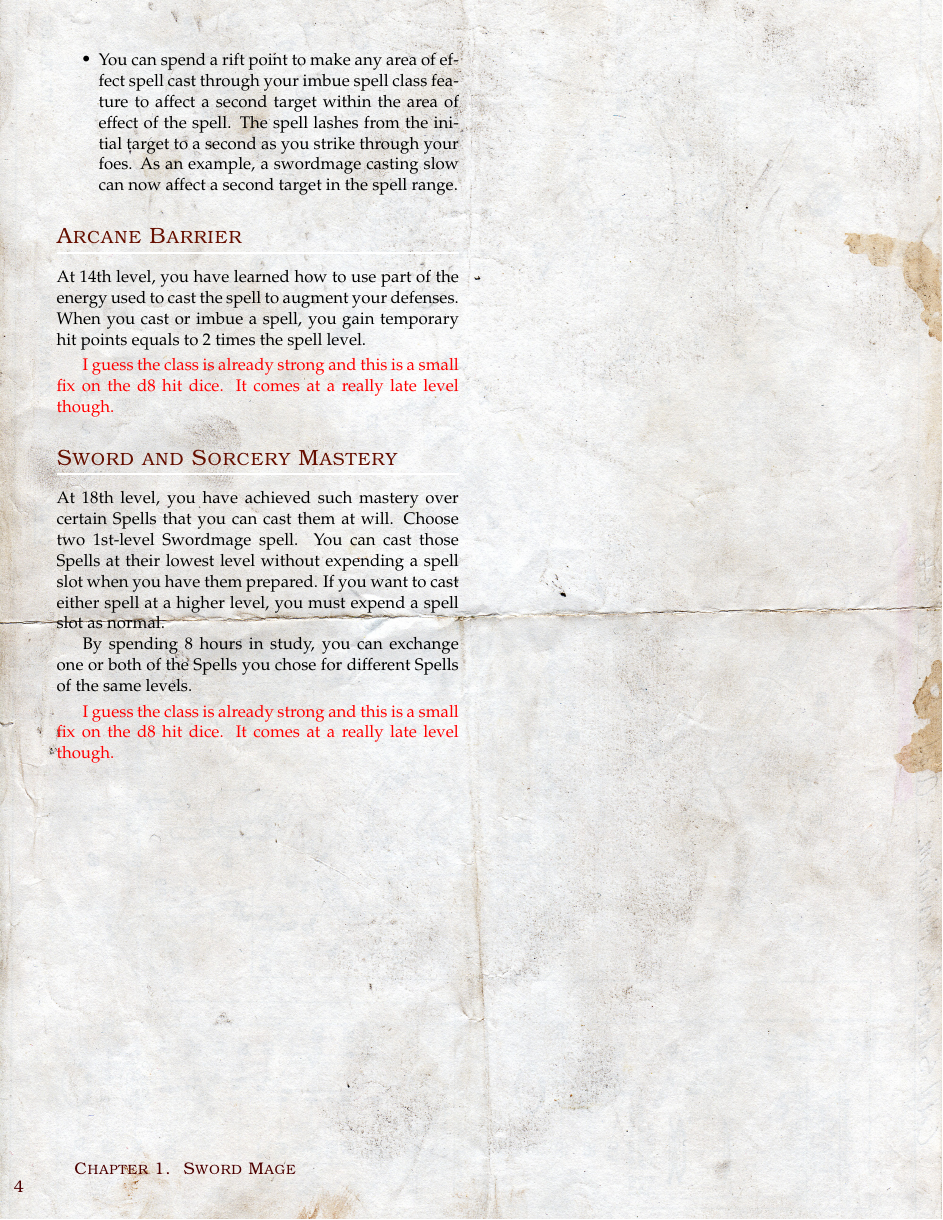
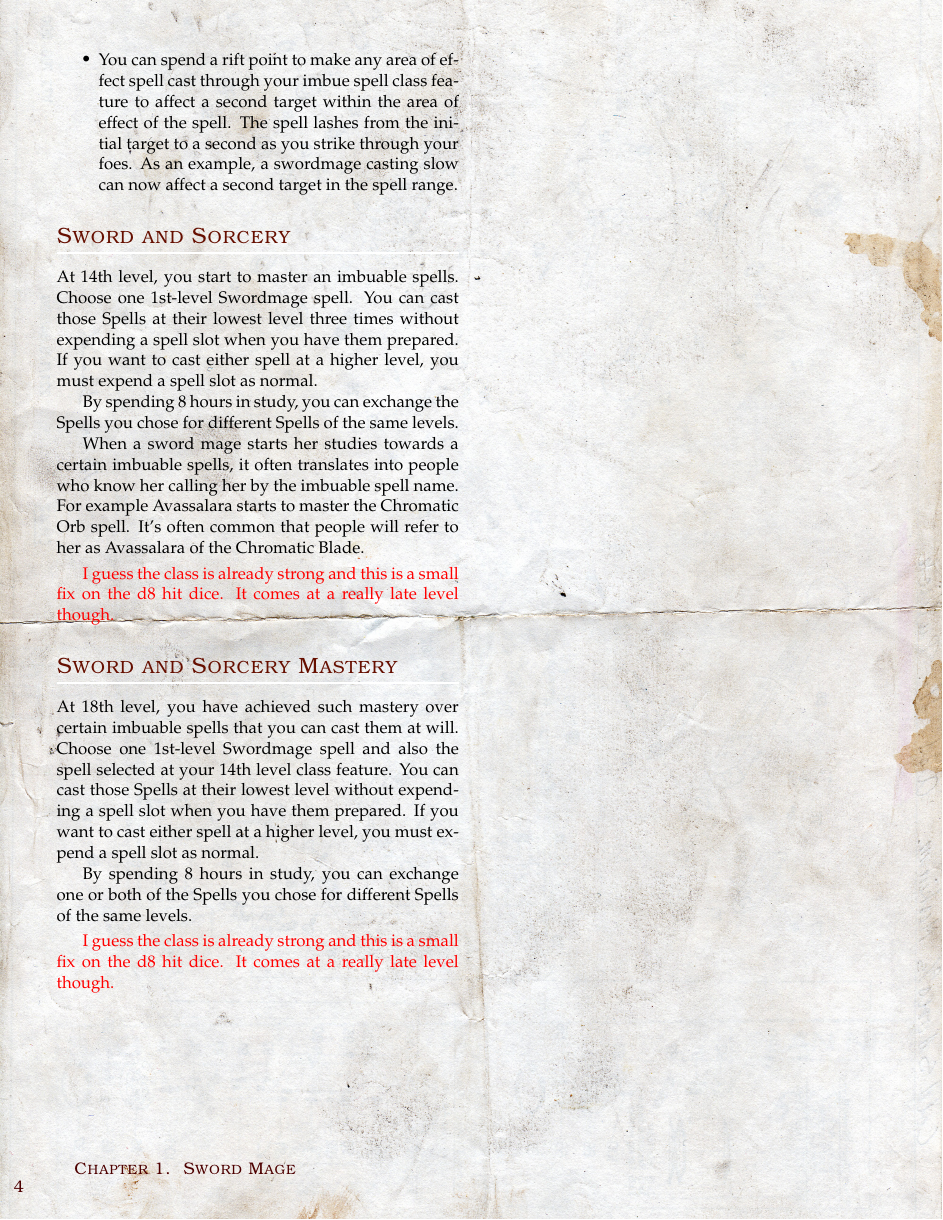
Before and after one commit to marquesarthur/banner-saga-5e, a LaTeX book (book.tex, which reads sections/sword-mage.tex): page 4 of 5. Compiled offline with pdfLaTeX; a LaTeX package or settings file that is missing is left out.

Commit message:
swordmage

```diff
--- a/sections/sword-mage.tex
+++ b/sections/sword-mage.tex
@@ -222,10 +222,14 @@ At 11th level, you have learned to use your rift points to further augment your
 \end{itemize}
 
 
-\section*{Arcane Barrier}
+\section*{Sword and Sorcery}
 
 
-At 14th level, you have learned how to use part of the energy used to cast the spell to augment your defenses. When you cast or imbue a spell, you gain temporary hit points equals to 2 times the spell level.
+At 14th level, you start to master an imbuable spells. Choose one 1st-level Swordmage spell. You can cast those Spells at their lowest level three times without expending a spell slot when you have them prepared. If you want to cast either spell at a higher level, you must expend a spell slot as normal.
+
+By spending 8 hours in study, you can exchange the Spells you chose for different Spells of the same levels.
+
+When a sword mage starts her studies towards a certain imbuable spells, it often translates into people who know her calling her by the imbuable spell name. For example Avassalara starts to master the Chromatic Orb spell. It's often common that people will refer to her as Avassalara of the Chromatic Blade.
 
 
 \smallskip
@@ -237,7 +241,7 @@ At 14th level, you have learned how to use part of the energy used to cast the s
 \section*{Sword and Sorcery Mastery}
 
 
-At 18th level, you have achieved such mastery over certain Spells that you can cast them at will. Choose two 1st-level Swordmage spell. You can cast those Spells at their lowest level without expending a spell slot when you have them prepared. If you want to cast either spell at a higher level, you must expend a spell slot as normal.
+At 18th level, you have achieved such mastery over certain imbuable spells that you can cast them at will. Choose one 1st-level Swordmage spell and also the spell selected at your 14th level class feature. You can cast those Spells at their lowest level without expending a spell slot when you have them prepared. If you want to cast either spell at a higher level, you must expend a spell slot as normal.
 
 By spending 8 hours in study, you can exchange one or both of the Spells you chose for different Spells of the same levels.
 
```
Also changed, not shown: sections/sword-mage.tex (16 more changed lines), 4 other files.
